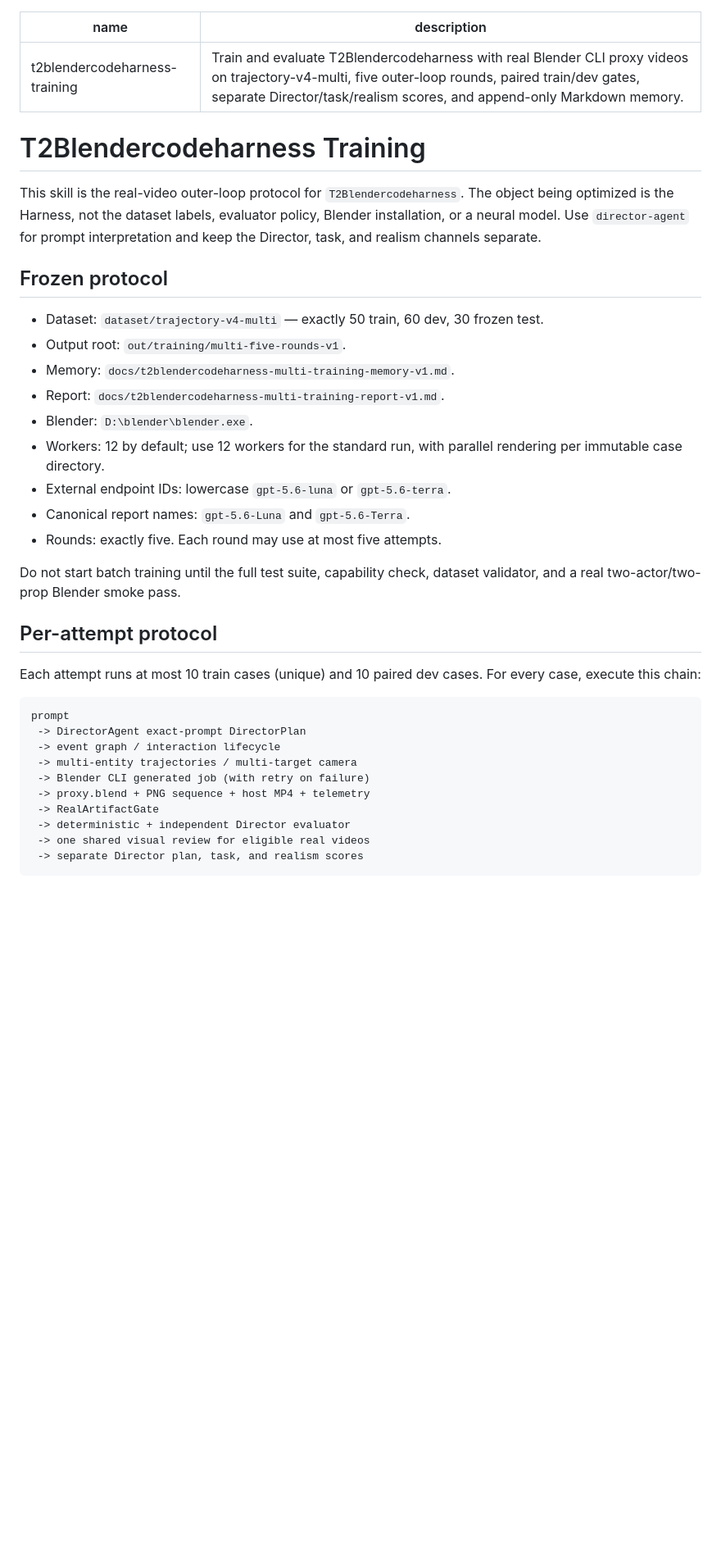
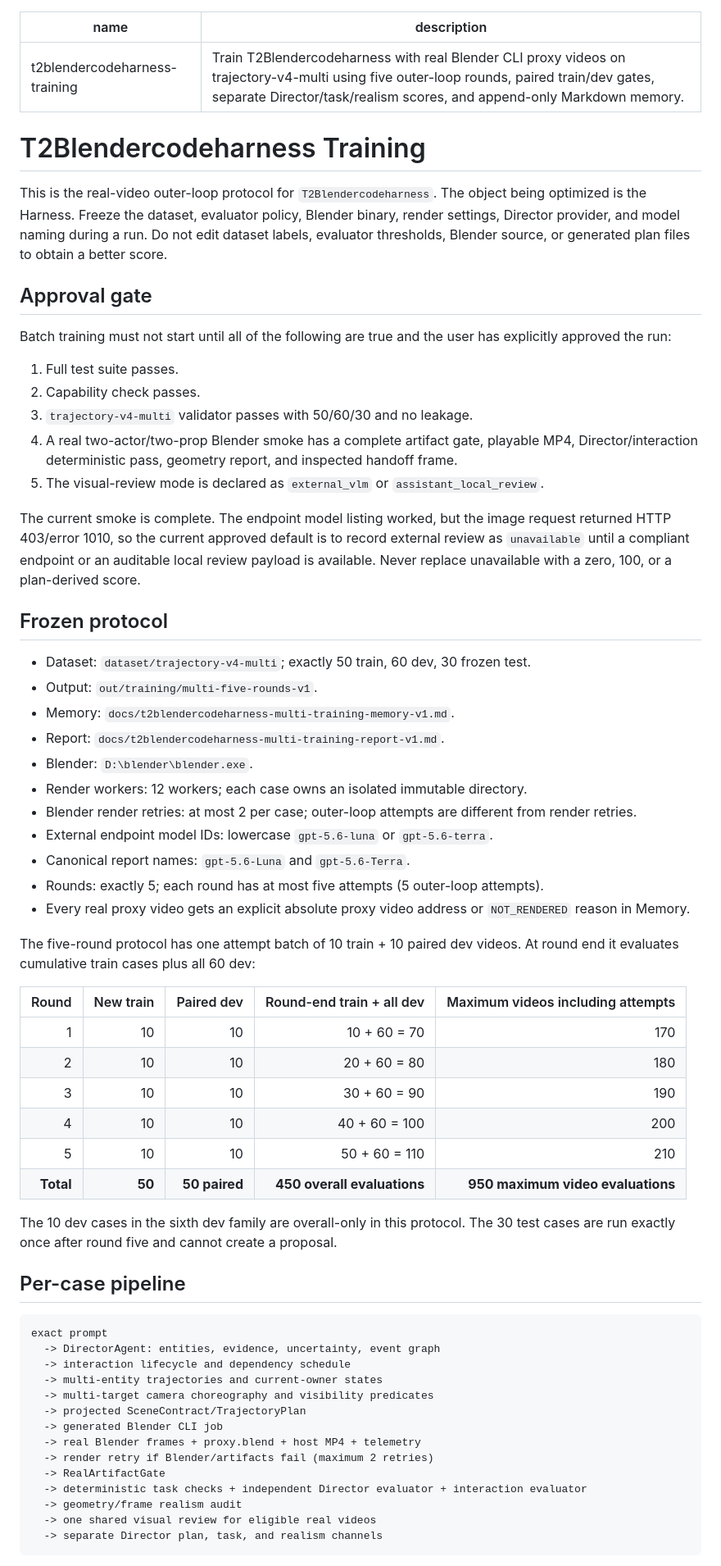
Before and after one commit to fisher-yu-like/T2BlenderHarness, a Markdown page: skills/t2blendercodeharness-training/SKILL.md, the part around one of its changes. Shown at 82% size. Rendered like a GitHub page; blank space fills up the shorter version.

Commit message:
docs: freeze multi-entity training plan

````diff
--- a/skills/t2blendercodeharness-training/SKILL.md
+++ b/skills/t2blendercodeharness-training/SKILL.md
@@ -1,46 +1,84 @@
 ---
 name: t2blendercodeharness-training
-description: Train and evaluate T2Blendercodeharness with real Blender CLI proxy videos on trajectory-v4-multi, five outer-loop rounds, paired train/dev gates, separate Director/task/realism scores, and append-only Markdown memory.
+description: Train T2Blendercodeharness with real Blender CLI proxy videos on trajectory-v4-multi using five outer-loop rounds, paired train/dev gates, separate Director/task/realism scores, and append-only Markdown memory.
 ---
 
 # T2Blendercodeharness Training
 
-This skill is the real-video outer-loop protocol for `T2Blendercodeharness`.
-The object being optimized is the Harness, not the dataset labels, evaluator
-policy, Blender installation, or a neural model. Use `director-agent` for
-prompt interpretation and keep the Director, task, and realism channels
-separate.
+This is the real-video outer-loop protocol for `T2Blendercodeharness`. The
+object being optimized is the Harness. Freeze the dataset, evaluator policy,
+Blender binary, render settings, Director provider, and model naming during a
+run. Do not edit dataset labels, evaluator thresholds, Blender source, or
+generated plan files to obtain a better score.
+
+## Approval gate
+
+Batch training must not start until all of the following are true and the user
+has explicitly approved the run:
+
+1. Full test suite passes.
+2. Capability check passes.
+3. `trajectory-v4-multi` validator passes with 50/60/30 and no leakage.
+4. A real two-actor/two-prop Blender smoke has a complete artifact gate,
+   playable MP4, Director/interaction deterministic pass, geometry report,
+   and inspected handoff frame.
+5. The visual-review mode is declared as `external_vlm` or
+   `assistant_local_review`.
+
+The current smoke is complete. The endpoint model listing worked, but the
+image request returned HTTP 403/error 1010, so the current approved default is
+to record external review as `unavailable` until a compliant endpoint or an
+auditable local review payload is available. Never replace unavailable with a
+zero, 100, or a plan-derived score.
 
 ## Frozen protocol
 
-- Dataset: `dataset/trajectory-v4-multi` — exactly 50 train, 60 dev, 30 frozen test.
-- Output root: `out/training/multi-five-rounds-v1`.
+- Dataset: `dataset/trajectory-v4-multi`; exactly 50 train, 60 dev, 30 frozen test.
+- Output: `out/training/multi-five-rounds-v1`.
 - Memory: `docs/t2blendercodeharness-multi-training-memory-v1.md`.
 - Report: `docs/t2blendercodeharness-multi-training-report-v1.md`.
 - Blender: `D:\blender\blender.exe`.
-- Workers: 12 by default; use 12 workers for the standard run, with parallel rendering per immutable case directory.
-- External endpoint IDs: lowercase `gpt-5.6-luna` or `gpt-5.6-terra`.
+- Render workers: 12 workers; each case owns an isolated immutable directory.
+- Blender render retries: at most 2 per case; outer-loop attempts are different
+  from render retries.
+- External endpoint model IDs: lowercase `gpt-5.6-luna` or `gpt-5.6-terra`.
 - Canonical report names: `gpt-5.6-Luna` and `gpt-5.6-Terra`.
-- Rounds: exactly five. Each round may use at most five attempts.
+- Rounds: exactly 5; each round has at most five attempts (5 outer-loop attempts).
+- Every real proxy video gets an explicit absolute proxy video address or
+  `NOT_RENDERED` reason in Memory.
 
-Do not start batch training until the full test suite, capability check,
-dataset validator, and a real two-actor/two-prop Blender smoke pass.
+The five-round protocol has one attempt batch of 10 train + 10 paired dev
+videos. At round end it evaluates cumulative train cases plus all 60 dev:
 
-## Per-attempt protocol
+| Round | New train | Paired dev | Round-end train + all dev | Maximum videos including attempts |
+|---:|---:|---:|---:|---:|
+| 1 | 10 | 10 | 10 + 60 = 70 | 170 |
+| 2 | 10 | 10 | 20 + 60 = 80 | 180 |
+| 3 | 10 | 10 | 30 + 60 = 90 | 190 |
+| 4 | 10 | 10 | 40 + 60 = 100 | 200 |
+| 5 | 10 | 10 | 50 + 60 = 110 | 210 |
+| **Total** | **50** | **50 paired** | **450 overall evaluations** | **950 maximum video evaluations** |
 
-Each attempt runs at most 10 train cases (unique) and 10 paired dev cases. For
-every case, execute this chain:
+The 10 dev cases in the sixth dev family are overall-only in this protocol.
+The 30 test cases are run exactly once after round five and cannot create a
+proposal.
+
+## Per-case pipeline
 
 ```text
-prompt
- -> DirectorAgent exact-prompt DirectorPlan
- -> event graph / interaction lifecycle
- -> multi-entity trajectories / multi-target camera
- -> Blender CLI generated job (with retry on failure)
- -> proxy.blend + PNG sequence + host MP4 + telemetry
- -> RealArtifactGate
- -> deterministic + independent Director evaluator
- -> one shared visual review for eligible real videos
- -> separate Director plan, task, and realism scores
+exact prompt
+  -> DirectorAgent: entities, evidence, uncertainty, event graph
+  -> interaction lifecycle and dependency schedule
+  -> multi-entity trajectories and current-owner states
+  -> multi-target camera choreography and visibility predicates
+  -> projected SceneContract/TrajectoryPlan
+  -> generated Blender CLI job
+  -> real Blender frames + proxy.blend + host MP4 + telemetry
+  -> render retry if Blender/artifacts fail (maximum 2 retries)
+  -> RealArtifactGate
+  -> deterministic task checks + independent Director evaluator + interaction evaluator
+  -> geometry/frame realism audit
+  -> one shared visual review for eligible real videos
+  -> separate Director plan, task, and realism channels
 ```
 
````
Also changed, not shown: other parts of skills/t2blendercodeharness-training/SKILL.md (+89 -54 lines), docs/t2blendercodeharness-multi-training-plan-v1.md (added, +162 -0 lines), 1 other file.
